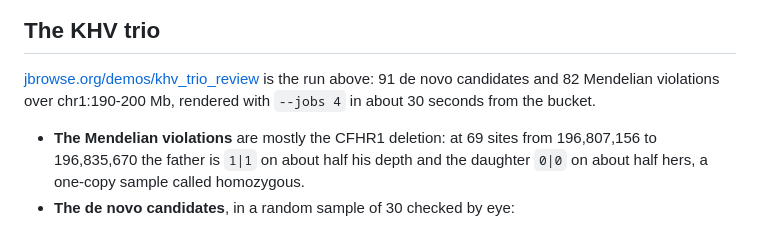
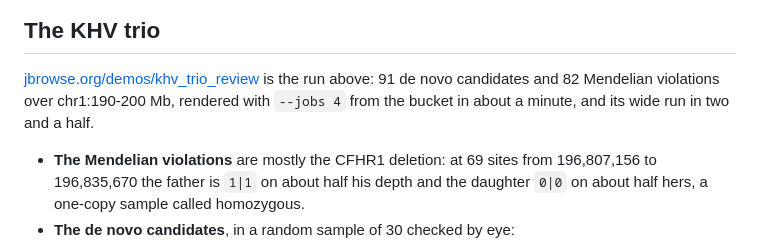
Before and after one commit to cmdcolin/variant-review-portal, a Markdown page: docs/trio-review.md, the part around the change. Drawn GitHub-style.

```diff
--- a/docs/trio-review.md
+++ b/docs/trio-review.md
@@ -172,7 +172,8 @@ verdicts back.
 
 [jbrowse.org/demos/khv_trio_review](https://jbrowse.org/demos/khv_trio_review/)
 is the run above: 91 de novo candidates and 82 Mendelian violations over
-chr1:190-200 Mb, rendered with `--jobs 4` in about 30 seconds from the bucket.
+chr1:190-200 Mb, rendered with `--jobs 4` from the bucket in about a minute, and
+its wide run in two and a half.
 
 - **The Mendelian violations** are mostly the CFHR1 deletion: at 69 sites from
   196,807,156 to 196,835,670 the father is `1|1` on about half his depth and the
```
Also changed, not shown: docs/rendering.md (+40 -0 lines), docs/gallery/hg008-copy-number.png (added), 4 other files.
